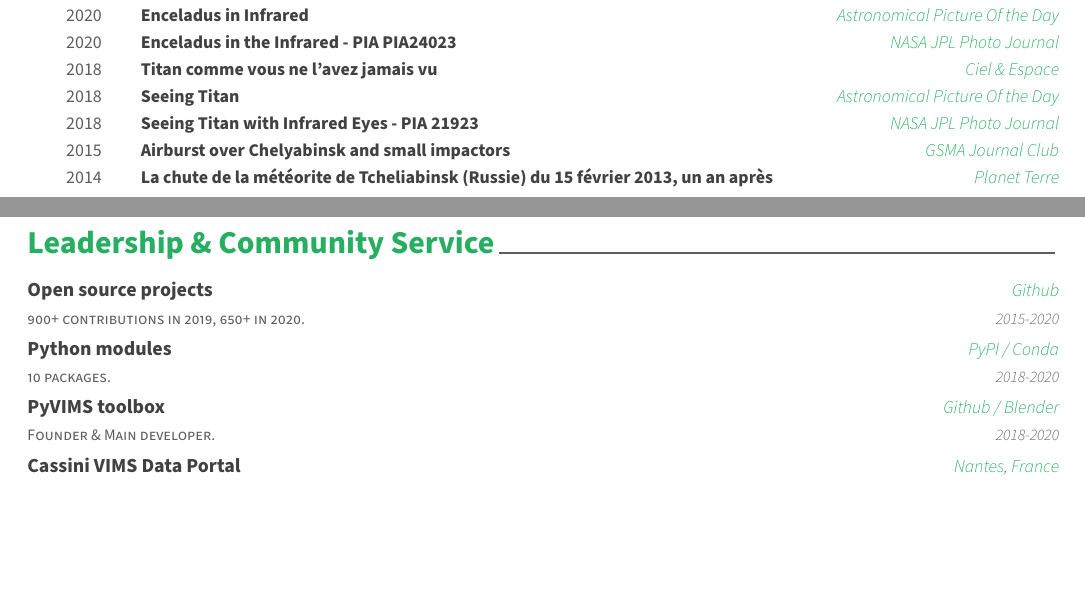
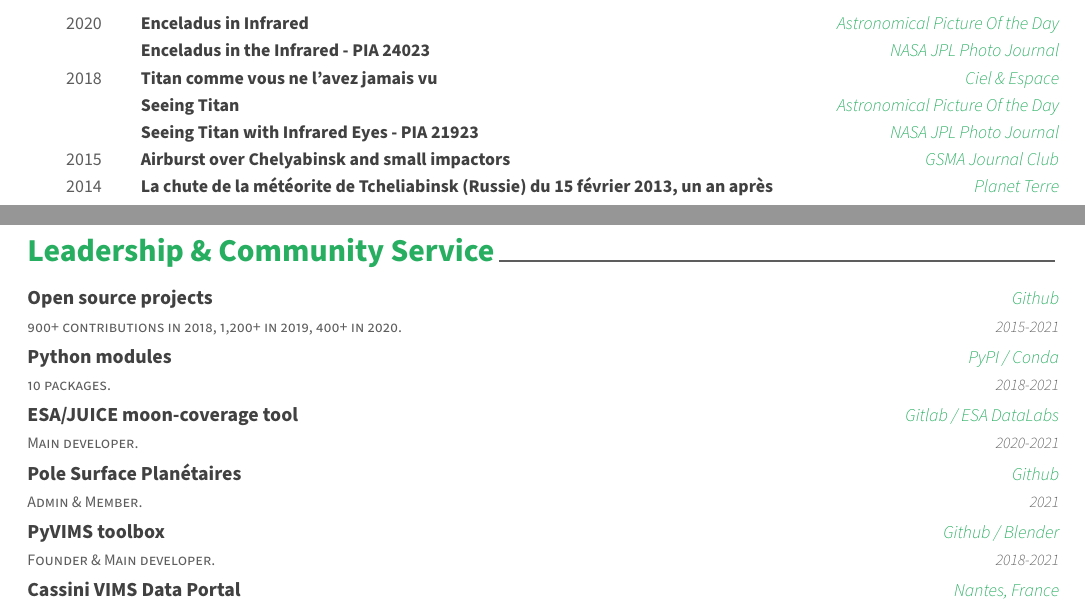
Before and after one commit to seignovert/cv, a LaTeX CV (cv.tex, which reads data/community.tex, data/outreach.tex): two parts of pages 4 and 5 of 5 before the commit and two parts of pages 3 and 4 of 4 after it, joined at a grey line, cut so that both start at the same text, the shorter picture padded with empty space. Compiled offline with XeLaTeX.

Commit message:
Update community entries

```diff
--- a/data/community.tex
+++ b/data/community.tex
@@ -4,9 +4,9 @@
 
   \cventry
     {Open source projects}
-    {900+ contributions in 2019, 650+ in 2020.}
+    {900+ contributions in 2018, 1,200+ in 2019, 400+ in 2020.}
     {\href{https://github.com/seignovert/}{Github}}
-    {2015-2020}
+    {2015-2021}
     {}
 
   \cventry
@@ -14,15 +14,30 @@
     {10 packages.}
     {\href{https://pypi.org/user/seignovert/}{PyPI} /
      \href{https://anaconda.org/seignovert}{Conda}}
-    {2018-2020}
+    {2018-2021}
     {}
 
   \cventry
+    {ESA/JUICE moon-coverage tool}
+    {Main developer.}
+    {\href{https://juigitlab.esac.esa.int/datalab/moon-coverage}{Gitlab} /
+     \href{https://datalabs.esa.int}{ESA DataLabs}}
+    {2020-2021}
+    {}
+
+    \cventry
+    {Pole Surface Planétaires}
+    {Admin \& Member.}
+    {\href{https://github.com/pole-surfaces-planetaires}{Github}}
+    {2021}
+    {}
+
+    \cventry
     {PyVIMS toolbox}
     {Founder \& Main developer.}
     {\href{https://github.com/seignovert/pyvims/tree/dev}{Github} /
      \href{https://mybinder.org/v2/gh/seignovert/pyvims/dev?filepath=notebooks/pyvims.ipynb}{Blender}}
-    {2018-2020}
+    {2018-2021}
     {}
 
   \cventry
--- a/data/outreach.tex
+++ b/data/outreach.tex
@@ -8,10 +8,10 @@
 	{2020}
 
 	\cvhonor
-	{\href{https://www.jpl.nasa.gov/spaceimages/details.php?id=PIA24023}{Enceladus in the Infrared - PIA PIA24023}}
+	{\href{https://www.jpl.nasa.gov/spaceimages/details.php?id=PIA24023}{Enceladus in the Infrared - PIA 24023}}
 	{}
 	{NASA JPL Photo Journal}
-	{2020}
+	{}
 
 	\cvhonor
 	{\href{https://www.cieletespace.fr/actualites/titan-comme-vous-ne-l-avez-jamais-vu}{Titan comme vous ne l'avez jamais vu}}
@@ -23,13 +23,13 @@
 	{\href{https://apod.nasa.gov/apod/ap180818.html}{Seeing Titan}}
 	{}
 	{Astronomical Picture Of the Day}
-	{2018}
+	{}
 
 	\cvhonor
 	{\href{https://www.jpl.nasa.gov/spaceimages/details.php?id=PIA21923}{Seeing Titan with Infrared Eyes - PIA 21923}}
 	{}
 	{NASA JPL Photo Journal}
-	{2018}
+	{}
 
     \cvhonor
 	{Airburst over Chelyabinsk and small impactors}
```
Also changed, not shown: data/training.tex (+4 -10 lines), cv.pdf.
